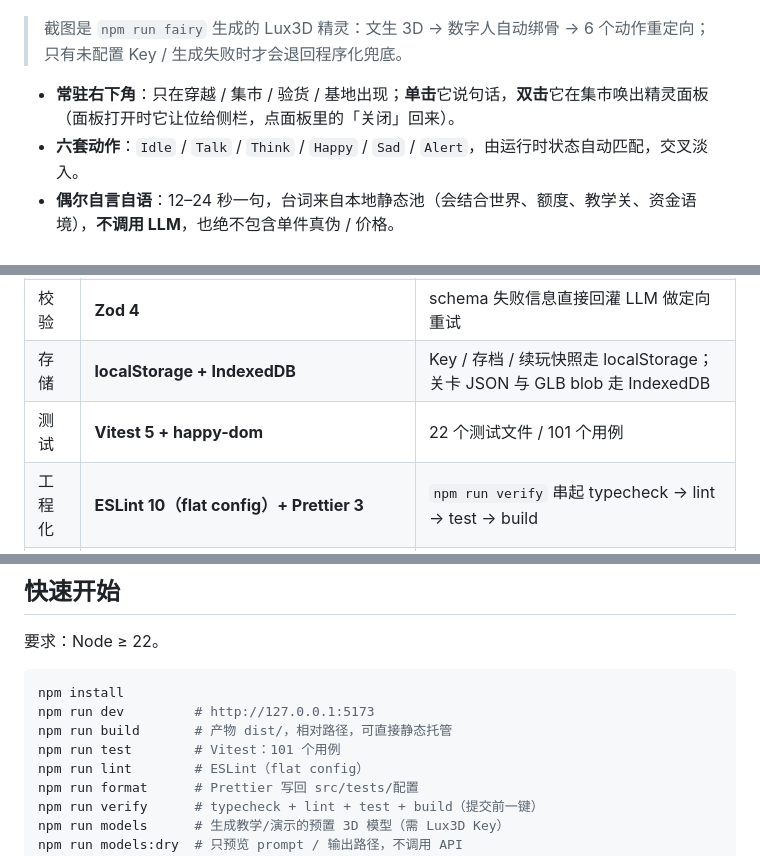
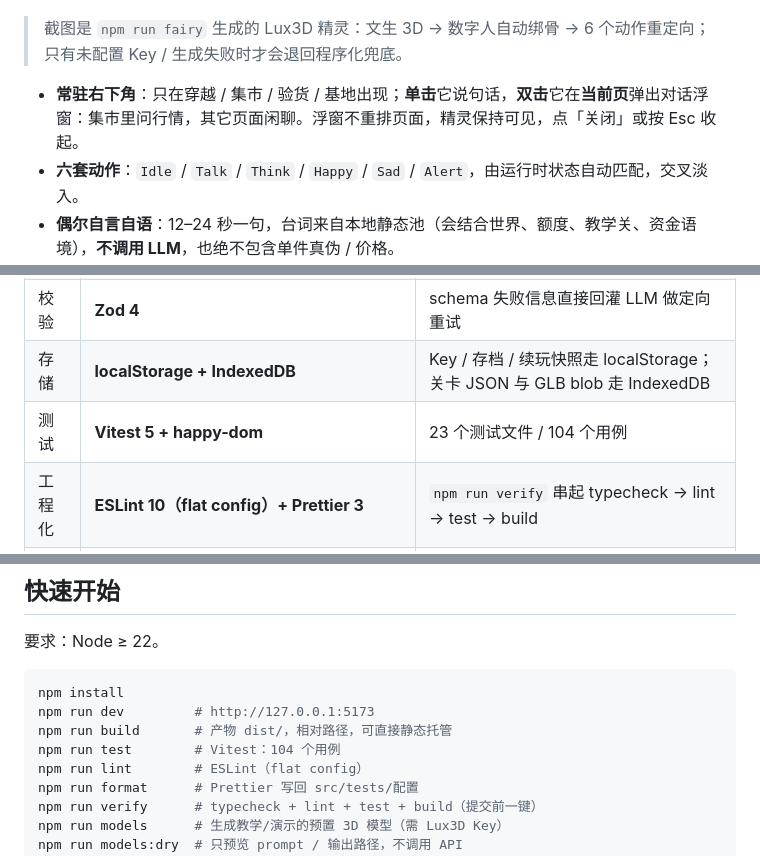
Before and after one commit to riversYeHaha/Gemwright, a Markdown page: README.md, 3 parts joined by grey strips. GitHub-like rendering.

```diff
--- a/README.md
+++ b/README.md
@@ -72,7 +72,7 @@
 
 > 截图是 `npm run fairy` 生成的 Lux3D 精灵：文生 3D → 数字人自动绑骨 → 6 个动作重定向；只有未配置 Key / 生成失败时才会退回程序化兜底。
 
-- **常驻右下角**：只在穿越 / 集市 / 验货 / 基地出现；**单击**它说句话，**双击**它在集市唤出精灵面板（面板打开时它让位给侧栏，点面板里的「关闭」回来）。
+- **常驻右下角**：只在穿越 / 集市 / 验货 / 基地出现；**单击**它说句话，**双击**它在**当前页**弹出对话浮窗：集市里问行情，其它页面闲聊。浮窗不重排页面，精灵保持可见，点「关闭」或按 Esc 收起。
 - **六套动作**：`Idle` / `Talk` / `Think` / `Happy` / `Sad` / `Alert`，由运行时状态自动匹配，交叉淡入。
 - **偶尔自言自语**：12–24 秒一句，台词来自本地静态池（会结合世界、额度、教学关、资金语境），**不调用 LLM**，也绝不包含单件真伪 / 价格。
 - **Lux3D 生成**：`npm run fairy` 调三次 Lux3D 官方异步接口：文生 3D → 数字人自动绑骨 → 6 个动作重定向（combined），最终下载一个带 skin 与 6 个 AnimationClip 的 GLB。
@@ -157,7 +157,7 @@ npm run fairy -- --region global  # 国际 Key
 | 精灵动画 | **Lux3D 文生 3D + 自动绑骨 + 动作重定向 + AnimationMixer / OffscreenCanvas Worker** | 主路径是带 skin 的 humanoid + 6 个 AnimationClip；兜底为 12 骨程序化骨架；渲染在 Worker，不卡主线程 |
 | 校验 | **Zod 4** | schema 失败信息直接回灌 LLM 做定向重试 |
 | 存储 | **localStorage + IndexedDB** | Key / 存档 / 续玩快照走 localStorage；关卡 JSON 与 GLB blob 走 IndexedDB |
-| 测试 | **Vitest 5 + happy-dom** | 22 个测试文件 / 101 个用例 |
+| 测试 | **Vitest 5 + happy-dom** | 23 个测试文件 / 104 个用例 |
 | 工程化 | **ESLint 10（flat config）+ Prettier 3** | `npm run verify` 串起 typecheck → lint → test → build |
 | 样式 | **原生 CSS + 设计 token** | 按 token / base / 组件 / 屏幕分层，无 Tailwind 构建链 |
 
@@ -265,7 +266,7 @@ public/models/manifest.json → loadLocalModel() → GLB Blob → TreasureViewer
 npm install
 npm run dev         # http://127.0.0.1:5173
 npm run build       # 产物 dist/，相对路径，可直接静态托管
-npm run test        # Vitest：101 个用例
+npm run test        # Vitest：104 个用例
 npm run lint        # ESLint（flat config）
 npm run format      # Prettier 写回 src/tests/配置
 npm run verify      # typecheck + lint + test + build（提交前一键）
```
Also changed, not shown: other parts of README.md (+4 -3 lines), docs/开发指南.md (+6 -5 lines), docs/screenshots/tutorial-fairy.jpg, 8 other files.
